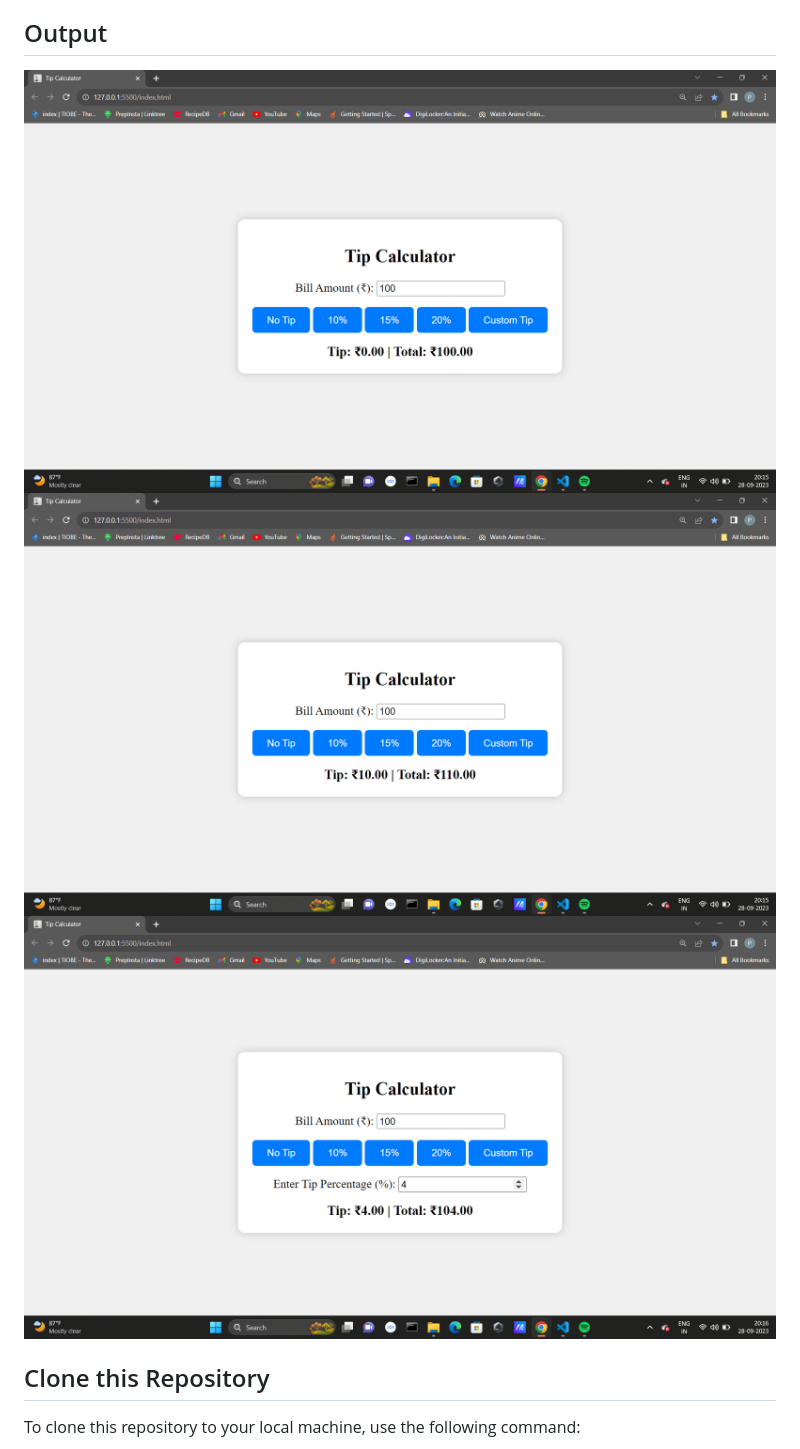
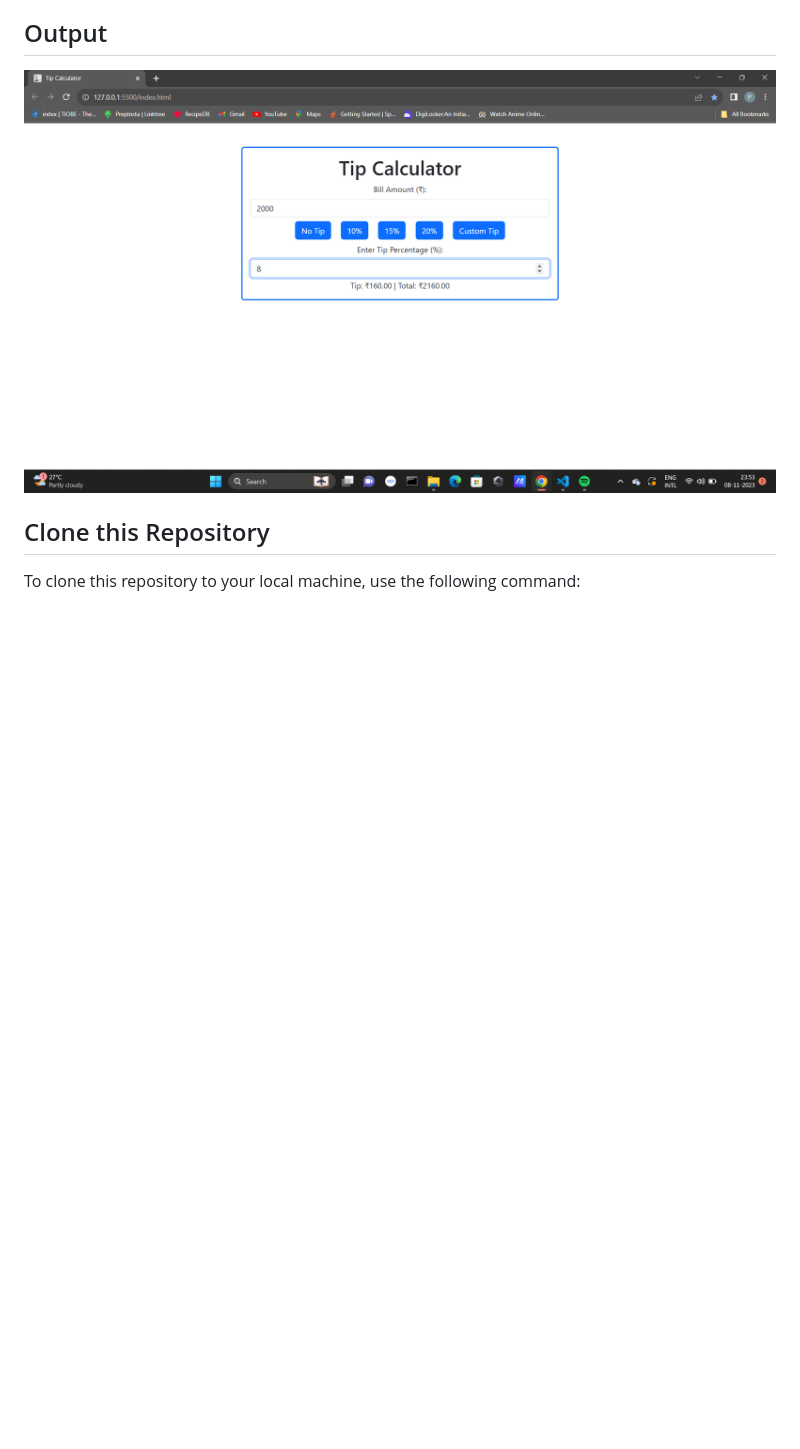
Before and after one commit to Prabakaran-MS/Tip-Calculator, a Markdown page: README.md, the part around the change. Drawn GitHub-style; pictures changed too: image.png (added); blank space fills up the shorter version.

```diff
--- a/README.md
+++ b/README.md
@@ -10,9 +10,7 @@ This is a simple web-based tip calculator that allows you to quickly calculate t
 4. The tip amount and total amount will be displayed below.
 
 ## Output
-![Tip Calculator Screenshot1](./screenshot1.png)
-![Tip Calculator Screenshot2](./screenshot2.png)
-![Tip Calculator Screenshot3](./screenshot3.png)
+![Tip Calculator Screenshot1](image.png)
 
 ## Clone this Repository
 
```
Also changed, not shown: 3 other files.
